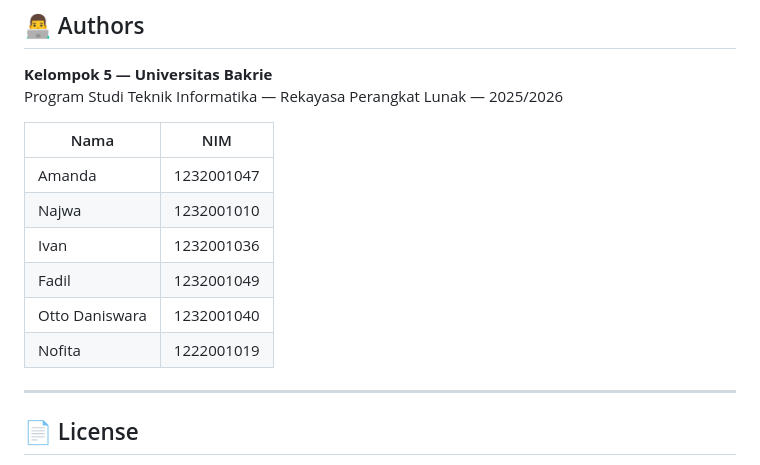
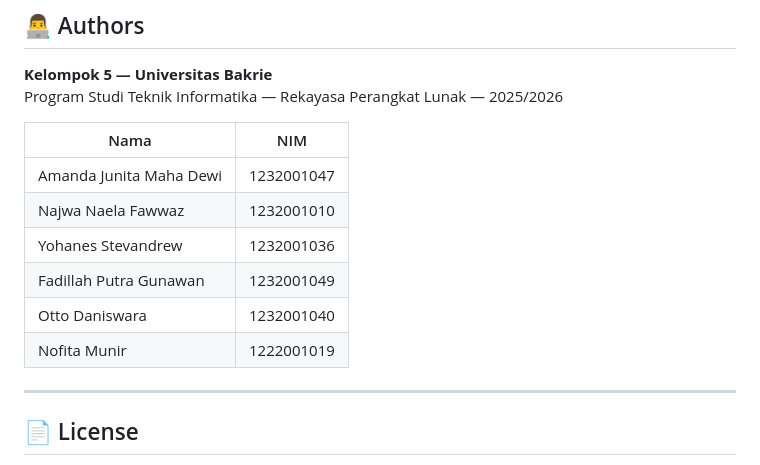
Before and after one commit to ottodaniswaralol/project-kelompok-5, a Markdown page: README.md, the part around the change. GitHub-like rendering.

```diff
--- a/README.md
+++ b/README.md
@@ -371,12 +371,12 @@ Program Studi Teknik Informatika — Rekayasa Perangkat Lunak — 2025/2026
 
 | Nama | NIM |
 |---|---|
-| Amanda | 1232001047 |
-| Najwa | 1232001010 |
-| Ivan | 1232001036 |
-| Fadil | 1232001049 |
+| Amanda Junita Maha Dewi | 1232001047 |
+| Najwa Naela Fawwaz | 1232001010 |
+| Yohanes Stevandrew | 1232001036 |
+| Fadillah Putra Gunawan | 1232001049 |
 | Otto Daniswara | 1232001040 |
-| Nofita | 1222001019 |
+| Nofita Munir | 1222001019 |
 
 ---
 
```
